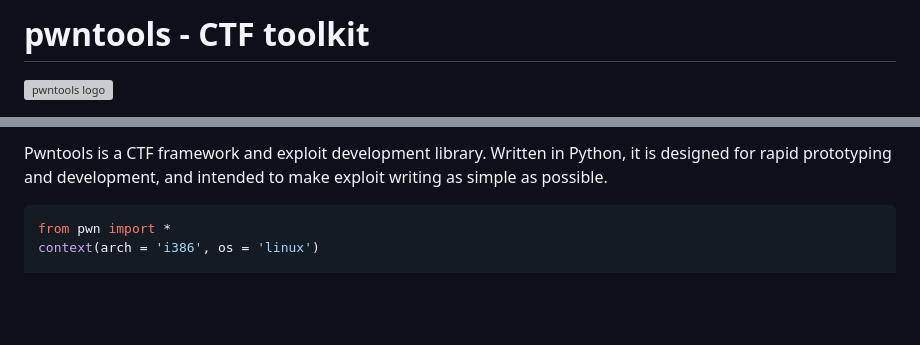
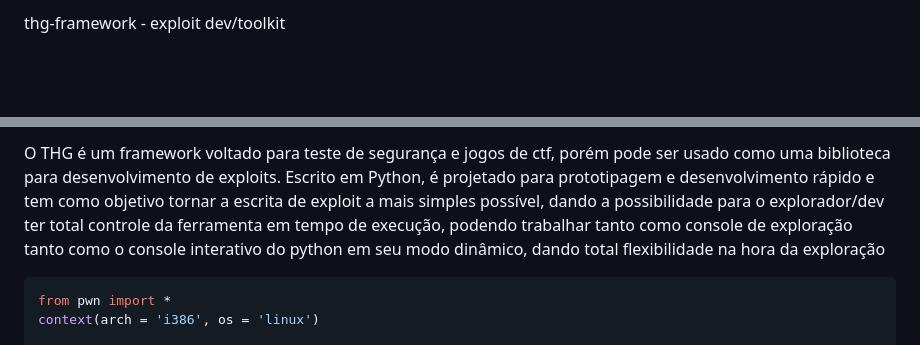
Before and after one commit to darkcode357/thg-framework, a Markdown page: README.md, 2 parts joined by grey strips. Rendered like a GitHub page; blank space fills up the shorter version; grey boxes are pictures that could not be loaded.

Commit message:
add file logo

````diff
--- a/README.md
+++ b/README.md
@@ -1,3 +1,2 @@
-# pwntools - CTF toolkit
-![pwntools logo](https://github.com/Gallopsled/pwntools/blob/stable/docs/source/logo.png?raw=true)
+ thg-framework - exploit dev/toolkit
 
@@ -11,5 +8,8 @@
 
-Pwntools is a CTF framework and exploit development library. Written in Python, it is designed for rapid prototyping and development, and intended to make exploit writing as simple as possible.
+O THG é um framework voltado para teste de segurança e jogos de  ctf, porém pode ser usado como uma biblioteca para desenvolvimento de exploits.
+Escrito em Python, é projetado para prototipagem e desenvolvimento rápido e tem como objetivo tornar a escrita de exploit a mais simples possível,
+dando a possibilidade para o explorador/dev ter total controle da ferramenta em tempo de execução, podendo trabalhar tanto como console de exploração tanto como o console
+interativo do python em seu modo dinâmico, dando total flexibilidade na hora da exploração
 
 ```python
 from pwn import *
````
Also changed, not shown: other parts of README.md (+4 -6 lines), arquivos/logo.png (renamed from logo.png), arquivos/workthg.jpeg (added).
